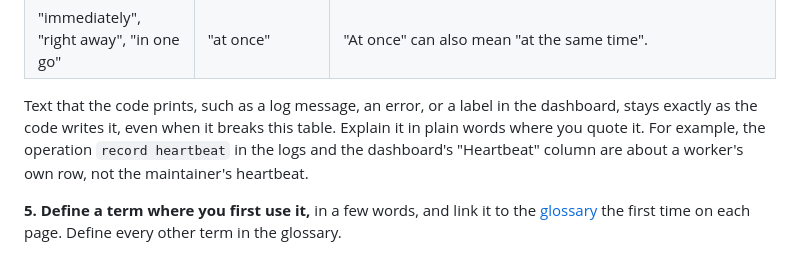
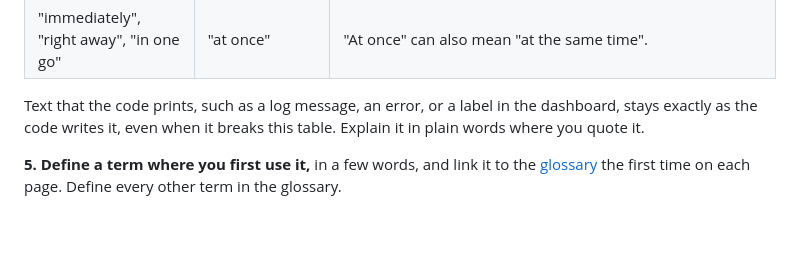
Before and after one commit to code19m/taskmill, a Markdown page: docs/design/writing-docs.md, the part around the change. Rendered like a GitHub page; blank space fills up the shorter version.

Commit message:
docs: drop the examples that the dashboard and check-in renames retire

```diff
--- a/docs/design/writing-docs.md
+++ b/docs/design/writing-docs.md
@@ -51,9 +51,7 @@ hair" → "just". Split a sentence with "whose" and two "that" clauses in two.
 
 Text that the code prints, such as a log message, an error, or a label in
 the dashboard, stays exactly as the code writes it, even when it breaks this
-table. Explain it in plain words where you quote it. For example, the
-operation `record heartbeat` in the logs and the dashboard's "Heartbeat"
-column are about a worker's own row, not the maintainer's heartbeat.
+table. Explain it in plain words where you quote it.
 
 **5. Define a term where you first use it,** in a few words, and link it to
 the [glossary](../concepts/glossary.md) the first time on each page. Define
```
